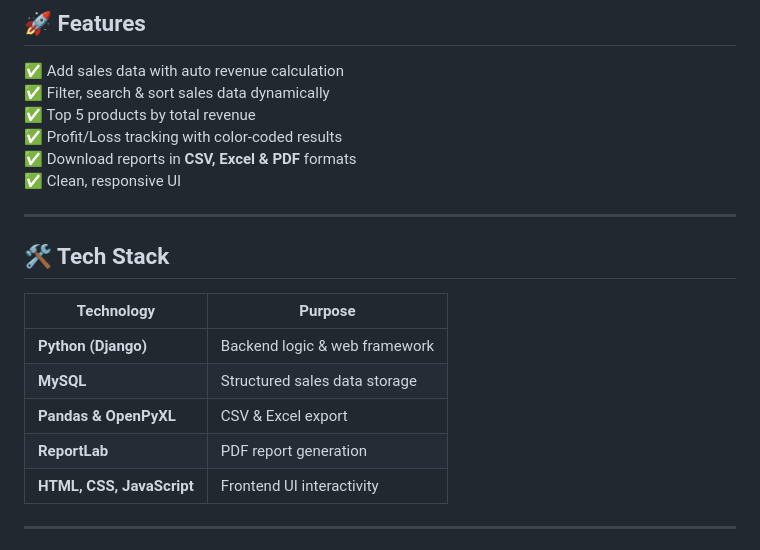
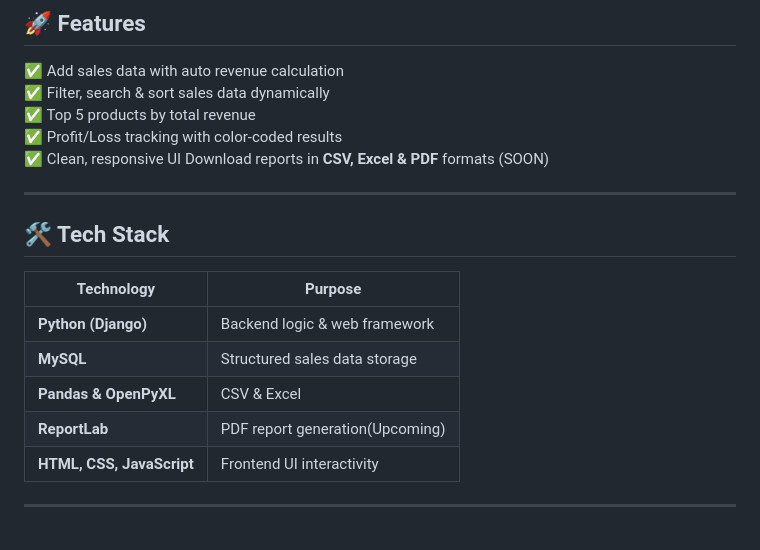
Before and after one commit to AJ-1001/retailytics, a Markdown page: README.md, the part around the change. Rendered like a GitHub page.

```diff
--- a/README.md
+++ b/README.md
@@ -46,8 +46,9 @@ It simulates a **real-world data engineering workflow** by:
 ✅ Filter, search & sort sales data dynamically
 ✅ Top 5 products by total revenue
 ✅ Profit/Loss tracking with color-coded results
-✅ Download reports in **CSV, Excel & PDF** formats
 ✅ Clean, responsive UI
+ Download reports in **CSV, Excel & PDF** formats  (SOON)
+
 
 ---
 
@@ -57,8 +58,8 @@ It simulates a **real-world data engineering workflow** by:
 |-----------------|-------------|
 | **Python (Django)** | Backend logic & web framework |
 | **MySQL** | Structured sales data storage |
-| **Pandas & OpenPyXL** | CSV & Excel export |
-| **ReportLab** | PDF report generation |
+| **Pandas & OpenPyXL** | CSV & Excel |
+| **ReportLab** | PDF report generation(Upcoming) |
 | **HTML, CSS, JavaScript** | Frontend UI interactivity |
 
 ---
```
